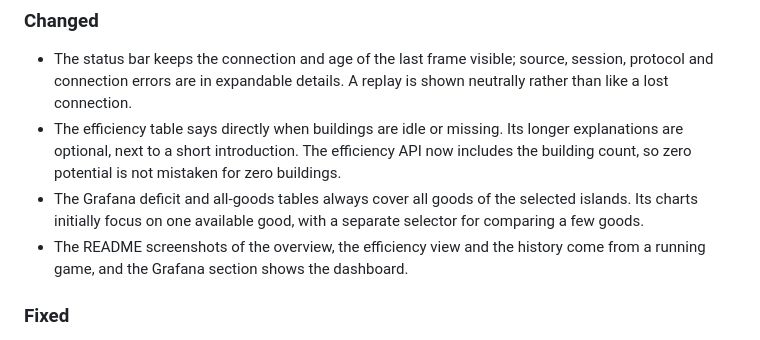
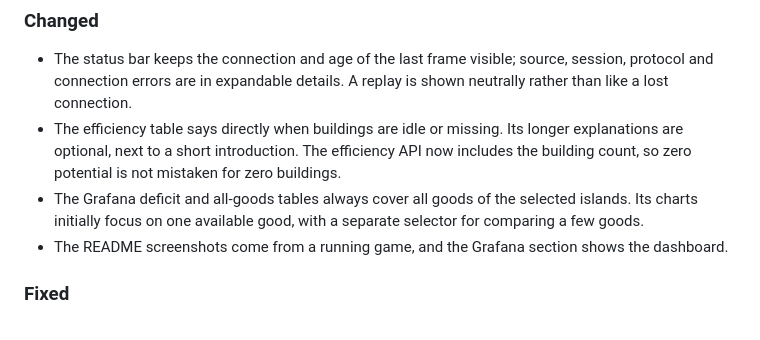
Before and after one commit to Dealwatch/Tabularium117, a Markdown page: CHANGELOG.md, the part around the change. GitHub-like rendering.

```diff
--- a/CHANGELOG.md
+++ b/CHANGELOG.md
@@ -24,9 +24,8 @@ All notable changes to Tabularium 117 are documented here, in the
 - The Grafana deficit and all-goods tables always cover all goods of the
   selected islands. Its charts initially focus on one available good, with
   a separate selector for comparing a few goods.
-- The README screenshots of the overview, the efficiency view and the
-  history come from a running game, and the Grafana section shows the
-  dashboard.
+- The README screenshots come from a running game, and the Grafana section
+  shows the dashboard.
 
 ### Fixed
 
```
Also changed, not shown: README.md (+4 -6 lines), docs/screenshots/phone.png.
